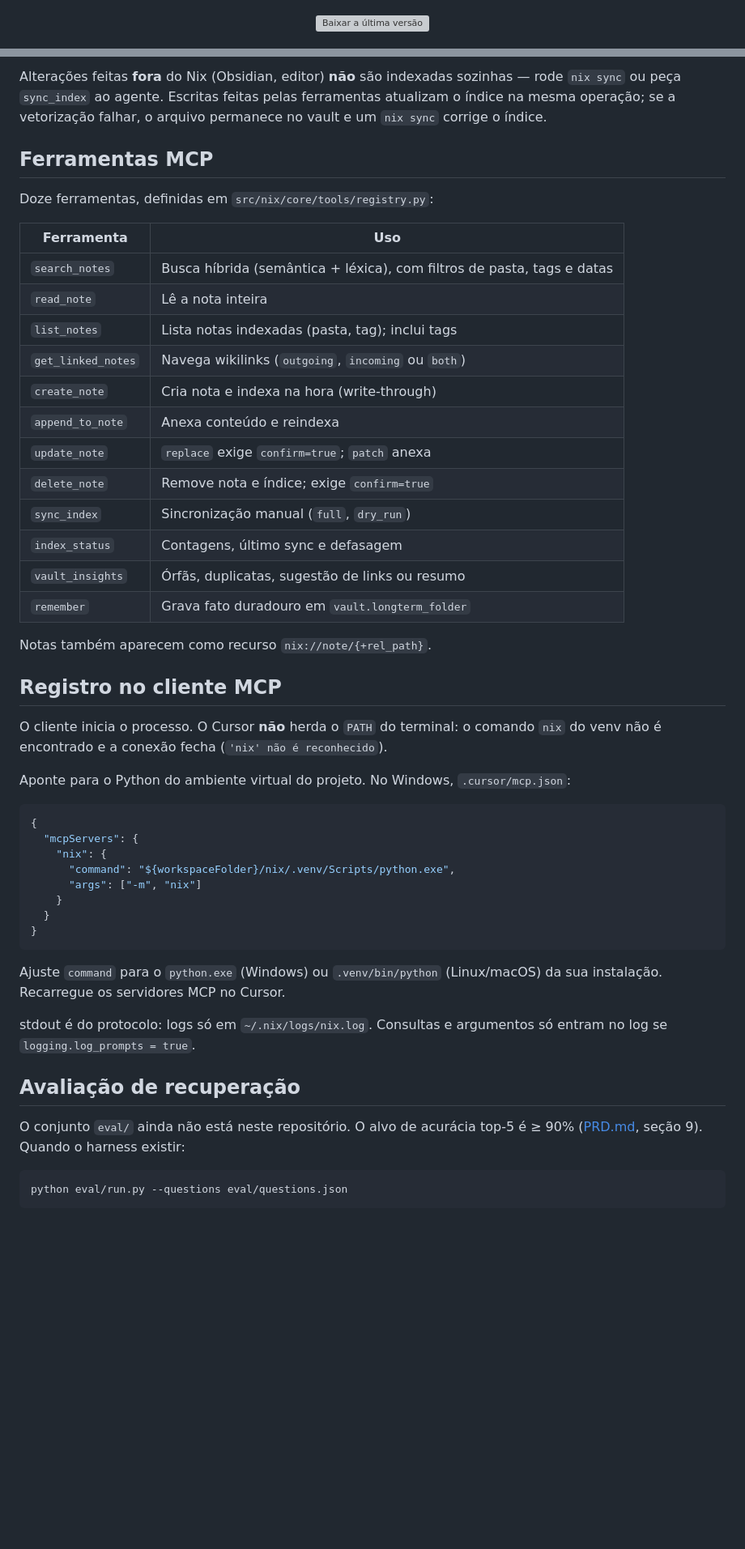
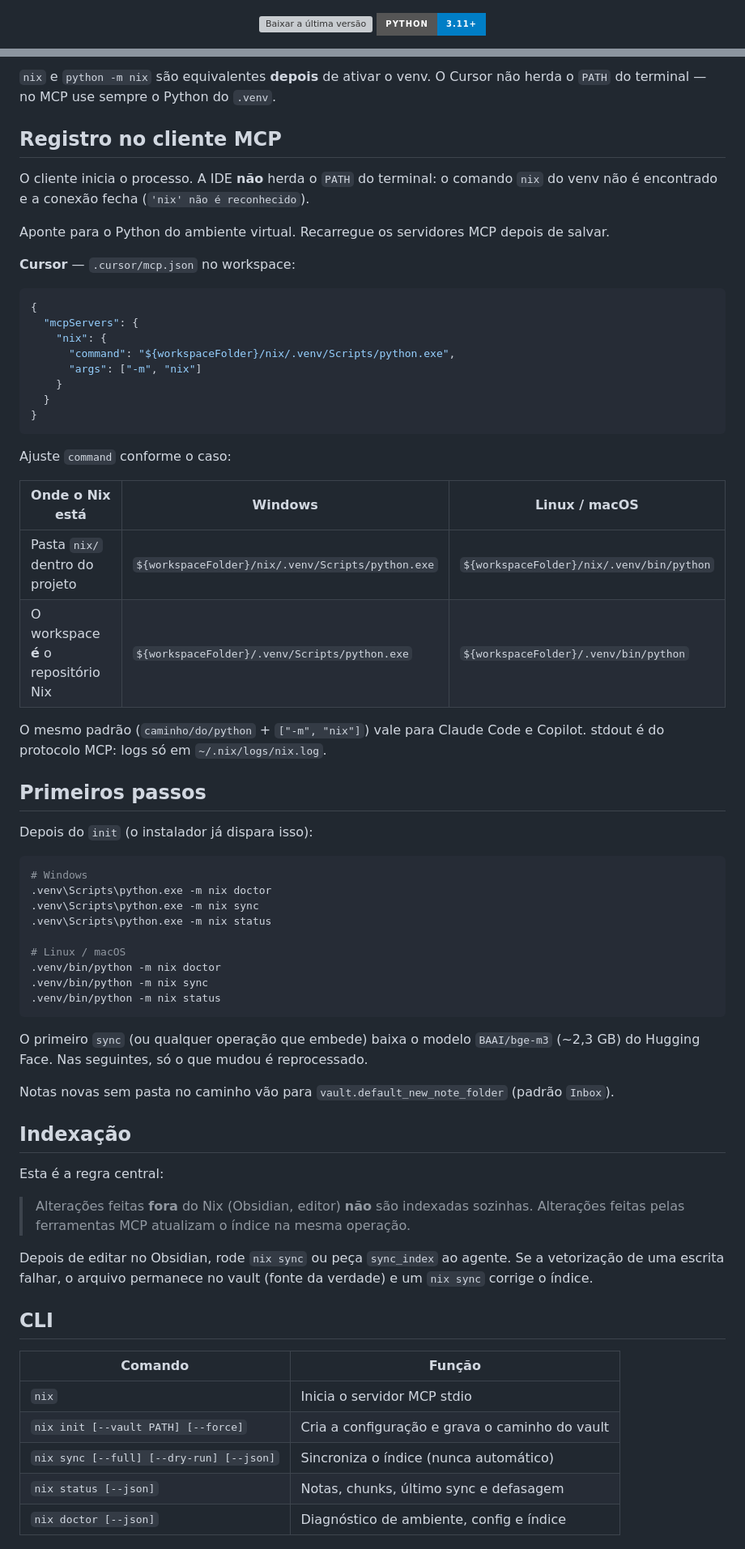
Before and after one commit to paulocesaaars/nix, a Markdown page: README.md, 2 parts joined by grey strips. Shown at 81% size. Rendered like a GitHub page; badges without logos; blank space fills up the shorter version; grey boxes are pictures that could not be loaded.

Commit message:
Enhance README.md with additional installation instructions, clarify usage of Python in virtual environments, and improve indexing section for better user understanding.

````diff
--- a/README.md
+++ b/README.md
@@ -6,5 +6,6 @@
 
 <p align="center">
   <a href="https://github.com/paulocesaaars/nix/releases/latest"><img src="https://img.shields.io/github/v/release/paulocesaaars/nix?label=download&style=for-the-badge" alt="Baixar a última versão"></a>
+  <a href="https://www.python.org/downloads/"><img src="https://img.shields.io/badge/python-3.11%2B-blue?style=for-the-badge" alt="Python 3.11+"></a>
 </p>
 
@@ -100,31 +90,12 @@ Notas novas sem pasta no caminho vão para `vault.default_new_note_folder` (padr
-Alterações feitas **fora** do Nix (Obsidian, editor) **não** são indexadas sozinhas — rode `nix sync` ou peça `sync_index` ao agente. Escritas feitas pelas ferramentas atualizam o índice na mesma operação; se a vetorização falhar, o arquivo permanece no vault e um `nix sync` corrige o índice.
-
-## Ferramentas MCP
-
-Doze ferramentas, definidas em `src/nix/core/tools/registry.py`:
-
-| Ferramenta | Uso |
-| --- | --- |
-| `search_notes` | Busca híbrida (semântica + léxica), com filtros de pasta, tags e datas |
-| `read_note` | Lê a nota inteira |
-| `list_notes` | Lista notas indexadas (pasta, tag); inclui tags |
-| `get_linked_notes` | Navega wikilinks (`outgoing`, `incoming` ou `both`) |
-| `create_note` | Cria nota e indexa na hora (write-through) |
-| `append_to_note` | Anexa conteúdo e reindexa |
-| `update_note` | `replace` exige `confirm=true`; `patch` anexa |
-| `delete_note` | Remove nota e índice; exige `confirm=true` |
-| `sync_index` | Sincronização manual (`full`, `dry_run`) |
-| `index_status` | Contagens, último sync e defasagem |
-| `vault_insights` | Órfãs, duplicatas, sugestão de links ou resumo |
-| `remember` | Grava fato duradouro em `vault.longterm_folder` |
-
-Notas também aparecem como recurso `nix://note/{+rel_path}`.
+`nix` e `python -m nix` são equivalentes **depois** de ativar o venv. O Cursor não herda o `PATH` do terminal — no MCP use sempre o Python do `.venv`.
 
 ## Registro no cliente MCP
 
-O cliente inicia o processo. O Cursor **não** herda o `PATH` do terminal: o comando `nix` do venv não é encontrado e a conexão fecha (`'nix' não é reconhecido`).
+O cliente inicia o processo. A IDE **não** herda o `PATH` do terminal: o comando `nix` do venv não é encontrado e a conexão fecha (`'nix' não é reconhecido`).
 
-Aponte para o Python do ambiente virtual do projeto. No Windows, `.cursor/mcp.json`:
+Aponte para o Python do ambiente virtual. Recarregue os servidores MCP depois de salvar.
+
+**Cursor** — `.cursor/mcp.json` no workspace:
 
 ```json
 {
@@ -137,14 +108,50 @@ Aponte para o Python do ambiente virtual do projeto. No Windows, `.cursor/mcp.js
 }
 ```
 
-Ajuste `command` para o `python.exe` (Windows) ou `.venv/bin/python` (Linux/macOS) da sua instalação. Recarregue os servidores MCP no Cursor.
+Ajuste `command` conforme o caso:
 
-stdout é do protocolo: logs só em `~/.nix/logs/nix.log`. Consultas e argumentos só entram no log se `logging.log_prompts = true`.
+| Onde o Nix está | Windows | Linux / macOS |
+| --- | --- | --- |
+| Pasta `nix/` dentro do projeto | `${workspaceFolder}/nix/.venv/Scripts/python.exe` | `${workspaceFolder}/nix/.venv/bin/python` |
+| O workspace **é** o repositório Nix | `${workspaceFolder}/.venv/Scripts/python.exe` | `${workspaceFolder}/.venv/bin/python` |
 
-## Avaliação de recuperação
+O mesmo padrão (`caminho/do/python` + `["-m", "nix"]`) vale para Claude Code e Copilot. stdout é do protocolo MCP: logs só em `~/.nix/logs/nix.log`.
 
-O conjunto `eval/` ainda não está neste repositório. O alvo de acurácia top-5 é ≥ 90% ([PRD.md](PRD.md), seção 9). Quando o harness existir:
+## Primeiros passos
+
+Depois do `init` (o instalador já dispara isso):
 
 ```bash
-python eval/run.py --questions eval/questions.json
+# Windows
+.venv\Scripts\python.exe -m nix doctor
+.venv\Scripts\python.exe -m nix sync
+.venv\Scripts\python.exe -m nix status
+
+# Linux / macOS
+.venv/bin/python -m nix doctor
+.venv/bin/python -m nix sync
+.venv/bin/python -m nix status
 ```
+
+O primeiro `sync` (ou qualquer operação que embede) baixa o modelo `BAAI/bge-m3` (~2,3 GB) do Hugging Face. Nas seguintes, só o que mudou é reprocessado.
+
+Notas novas sem pasta no caminho vão para `vault.default_new_note_folder` (padrão `Inbox`).
+
+## Indexação
+
+Esta é a regra central:
+
+> Alterações feitas **fora** do Nix (Obsidian, editor) **não** são indexadas sozinhas. Alterações feitas pelas ferramentas MCP atualizam o índice na mesma operação.
+
+Depois de editar no Obsidian, rode `nix sync` ou peça `sync_index` ao agente. Se a vetorização de uma escrita falhar, o arquivo permanece no vault (fonte da verdade) e um `nix sync` corrige o índice.
+
+## CLI
+
+| Comando | Função |
+| --- | --- |
+| `nix` | Inicia o servidor MCP stdio |
+| `nix init [--vault PATH] [--force]` | Cria a configuração e grava o caminho do vault |
+| `nix sync [--full] [--dry-run] [--json]` | Sincroniza o índice (nunca automático) |
+| `nix status [--json]` | Notas, chunks, último sync e defasagem |
+| `nix doctor [--json]` | Diagnóstico de ambiente, config e índice |
+
````
Also changed, not shown: other parts of README.md (+83 -64 lines).
